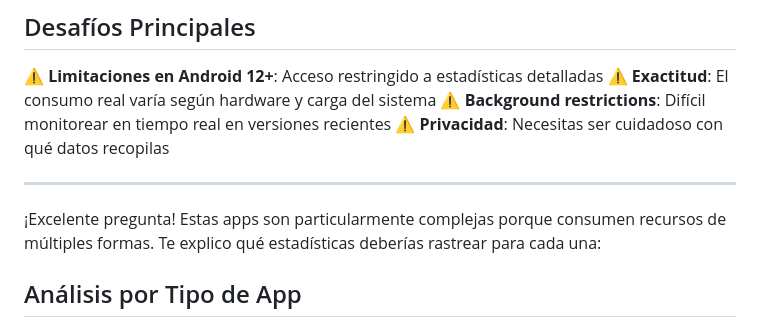
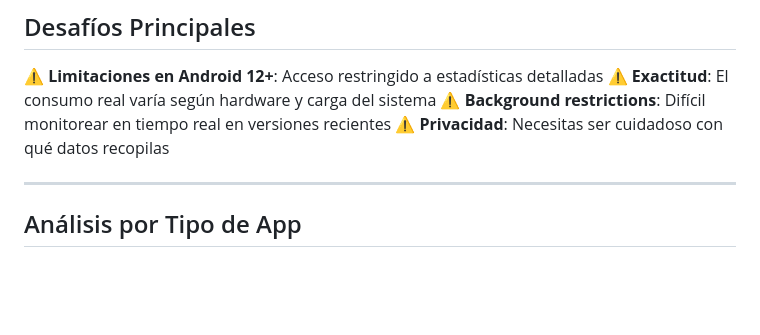
Before and after one commit to Ecodigithon/NetZero, a Markdown page: README.md, the part around the change. Rendered like a GitHub page; blank space fills up the shorter version.

Commit message:
Remove explanation of app resource complexity
Removed a paragraph explaining the complexity of resource consumption in apps.

```diff
--- a/README.md
+++ b/README.md
@@ -125,7 +125,6 @@ Para mapear energía → CO2:
 ⚠️ **Privacidad**: Necesitas ser cuidadoso con qué datos recopilas
 
 ---
-¡Excelente pregunta! Estas apps son particularmente complejas porque consumen recursos de múltiples formas. Te explico qué estadísticas deberías rastrear para cada una:
 
 ## Análisis por Tipo de App
 
```
